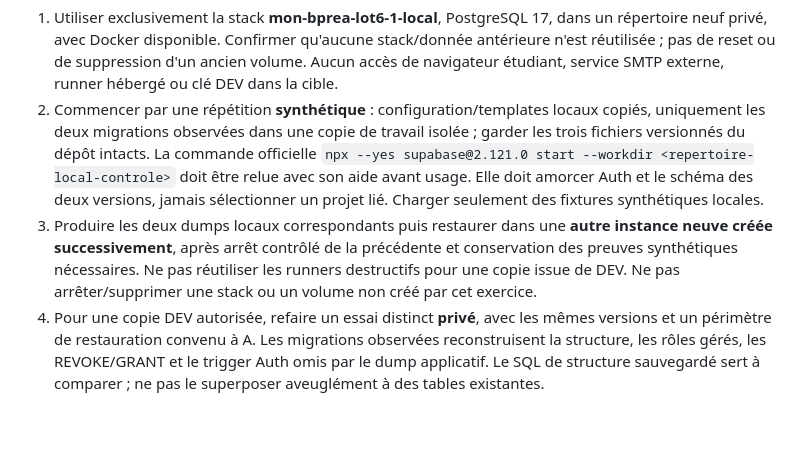
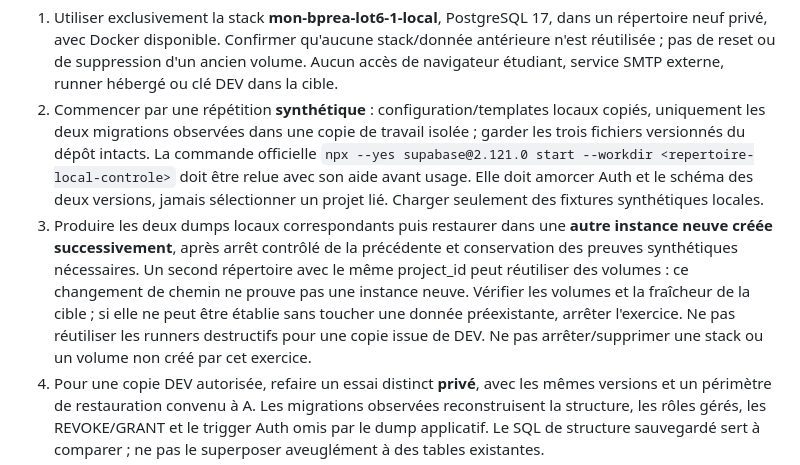
Before and after one commit to Vladoche/mon-bprea, a Markdown page: docs/deploiement/SAUVEGARDE-TECHNIQUE-SUPABASE-FREE.md, the part around one of its changes. Drawn GitHub-style; blank space fills up the shorter version.

Commit message:
docs: preciser les controles COPY et les volumes isoles

```diff
--- a/docs/deploiement/SAUVEGARDE-TECHNIQUE-SUPABASE-FREE.md
+++ b/docs/deploiement/SAUVEGARDE-TECHNIQUE-SUPABASE-FREE.md
@@ -110,7 +110,7 @@ Ne jamais se contenter d'un grep de fin ou d'un code zéro : un SQL incomplet pe
 
 1. Utiliser exclusivement la stack **mon-bprea-lot6-1-local**, PostgreSQL 17, dans un répertoire neuf privé, avec Docker disponible. Confirmer qu'aucune stack/donnée antérieure n'est réutilisée ; pas de reset ou de suppression d'un ancien volume. Aucun accès de navigateur étudiant, service SMTP externe, runner hébergé ou clé DEV dans la cible.
 2. Commencer par une répétition **synthétique** : configuration/templates locaux copiés, uniquement les deux migrations observées dans une copie de travail isolée ; garder les trois fichiers versionnés du dépôt intacts. La commande officielle `npx --yes supabase@2.121.0 start --workdir <repertoire-local-controle>` doit être relue avec son aide avant usage. Elle doit amorcer Auth et le schéma des deux versions, jamais sélectionner un projet lié. Charger seulement des fixtures synthétiques locales.
-3. Produire les deux dumps locaux correspondants puis restaurer dans une **autre instance neuve créée successivement**, après arrêt contrôlé de la précédente et conservation des preuves synthétiques nécessaires. Ne pas réutiliser les runners destructifs pour une copie issue de DEV. Ne pas arrêter/supprimer une stack ou un volume non créé par cet exercice.
+3. Produire les deux dumps locaux correspondants puis restaurer dans une **autre instance neuve créée successivement**, après arrêt contrôlé de la précédente et conservation des preuves synthétiques nécessaires. Un second répertoire avec le même project_id peut réutiliser des volumes : ce changement de chemin ne prouve pas une instance neuve. Vérifier les volumes et la fraîcheur de la cible ; si elle ne peut être établie sans toucher une donnée préexistante, arrêter l'exercice. Ne pas réutiliser les runners destructifs pour une copie issue de DEV. Ne pas arrêter/supprimer une stack ou un volume non créé par cet exercice.
 4. Pour une copie DEV autorisée, refaire un essai distinct **privé**, avec les mêmes versions et un périmètre de restauration convenu à A. Les migrations observées reconstruisent la structure, les rôles gérés, les REVOKE/GRANT et le trigger Auth omis par le dump applicatif. Le SQL de structure sauvegardé sert à comparer ; ne pas le superposer aveuglément à des tables existantes.
 5. Les données public ont besoin des **mêmes UUID Auth**. S'ils ne sont pas disponibles dans la cible isolée, s'arrêter : ni invitation recréant un UUID différent, ni fabrication d'identités humaines. Des racines Auth **strictement synthétiques locales** de mêmes UUID peuvent servir à un exercice applicatif privé explicitement borné ; elles ne démontrent aucune restauration de compte, identité ou mot de passe. Sinon, niveau 3 non atteint. Aucun SQL Auth artisanal sur un projet hébergé.
 6. Avec la structure et les racines validées, importer seulement dans l'instance locale neuve, via psql 17, `--no-psqlrc --host=127.0.0.1 --port=54322 --username=postgres --dbname=postgres --no-password --single-transaction --set=ON_ERROR_STOP=1 --file=<chemin-prive/application-data.sql>`. Mot de passe local via mécanisme privé, sans URL d'identifiants. Le dump contient `SET session_replication_role = replica`, qui désactive les triggers **et les contrôles FK par trigger** pendant l'import ; ce privilège et cet effet ne sont admissibles que sur cette cible isolée. Aucun contournement à appliquer sur DEV.
```
Also changed, not shown: other parts of docs/deploiement/SAUVEGARDE-TECHNIQUE-SUPABASE-FREE.md (+1 -1 lines).
